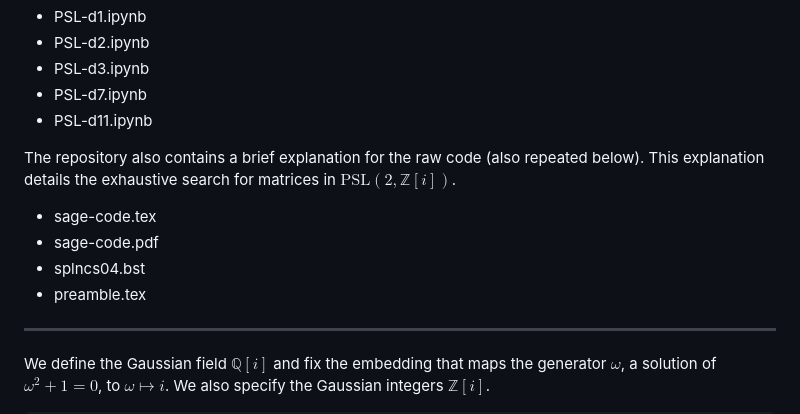
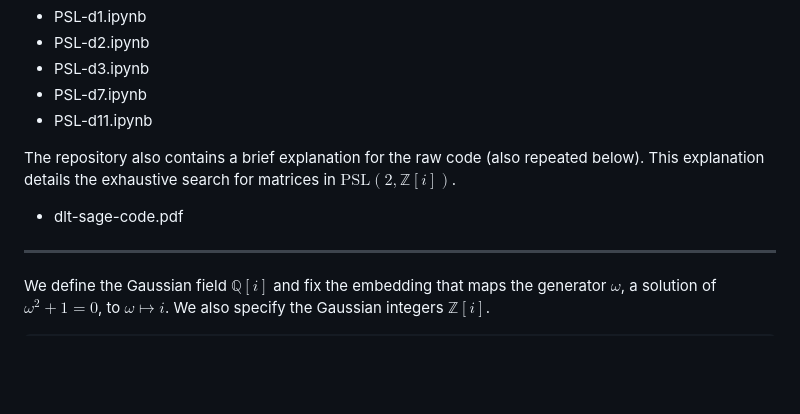
Before and after one commit to georgekenison/EuclidBianchiWordRep, a Markdown page: README.md, the part around the change. Drawn GitHub-style; blank space fills up the shorter version.

```diff
--- a/README.md
+++ b/README.md
@@ -9,10 +9,7 @@ The repository contains python notebooks (run using a SageMath kernel) for each
 - PSL-d11.ipynb
 
 The repository also contains a brief explanation for the raw code (also repeated below). This explanation details the exhaustive search for matrices in $\textrm{PSL}(2,\mathbb{Z}[i])$.
-- sage-code.tex
-- sage-code.pdf
-- splncs04.bst
-- preamble.tex
+- dlt-sage-code.pdf
 
 ---
 
```
